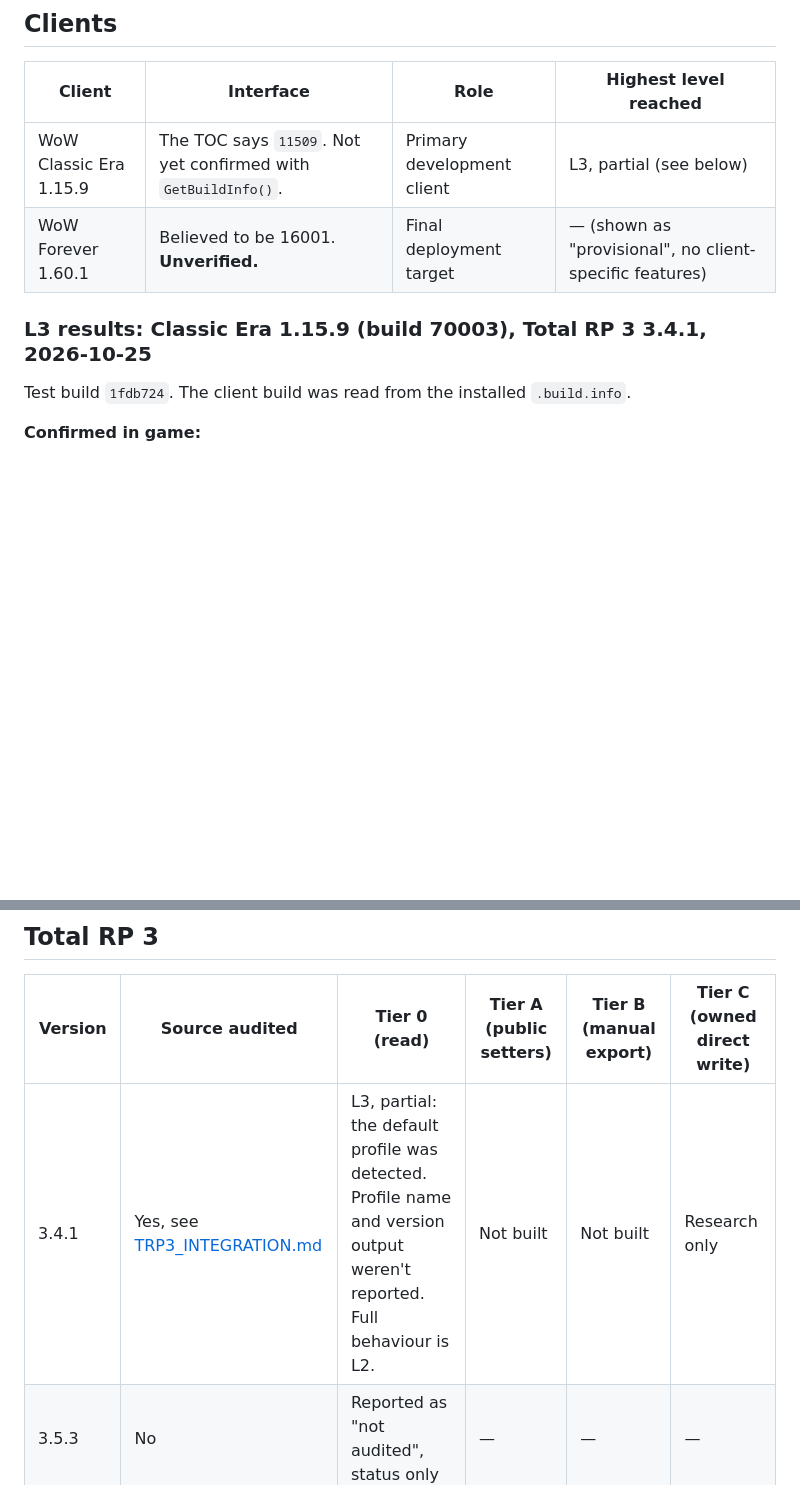
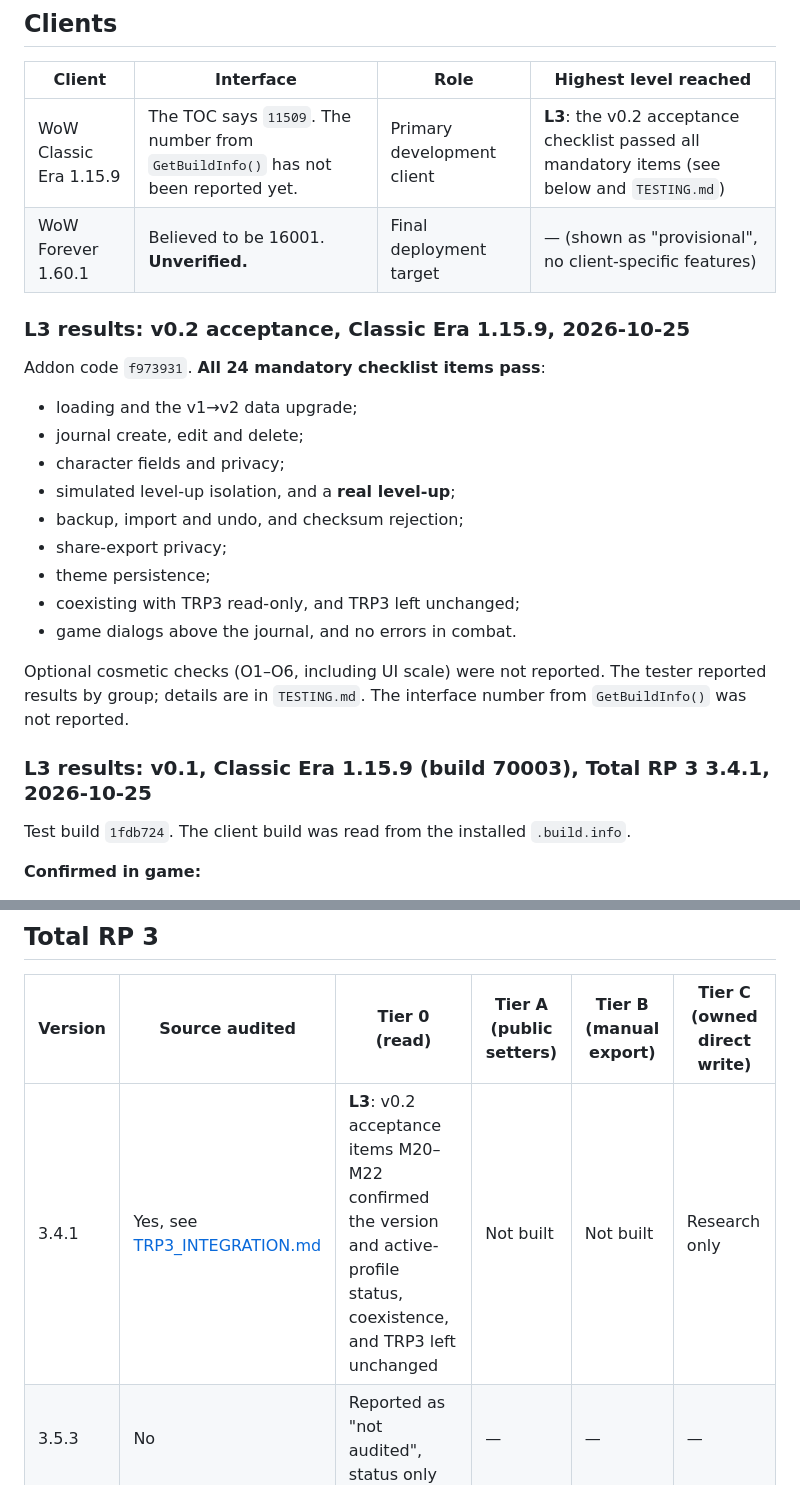
Before and after one commit to roryherriman/Dawnward-Chronicles, a Markdown page: docs/COMPATIBILITY.md, 2 parts joined by grey strips. GitHub-like rendering; blank space fills up the shorter version.

```diff
--- a/docs/COMPATIBILITY.md
+++ b/docs/COMPATIBILITY.md
@@ -15,10 +15,26 @@ This matrix records **observed** results only. Levels are defined in [TESTING.md
 
 | Client | Interface | Role | Highest level reached |
 |---|---|---|---|
-| WoW Classic Era 1.15.9 | The TOC says `11509`. Not yet confirmed with `GetBuildInfo()`. | Primary development client | L3, partial (see below) |
+| WoW Classic Era 1.15.9 | The TOC says `11509`. The number from `GetBuildInfo()` has not been reported yet. | Primary development client | **L3**: the v0.2 acceptance checklist passed all mandatory items (see below and `TESTING.md`) |
 | WoW Forever 1.60.1 | Believed to be 16001. **Unverified.** | Final deployment target | — (shown as "provisional", no client-specific features) |
 
-### L3 results: Classic Era 1.15.9 (build 70003), Total RP 3 3.4.1, 2026-10-25
+### L3 results: v0.2 acceptance, Classic Era 1.15.9, 2026-10-25
+
+Addon code `f973931`. **All 24 mandatory checklist items pass**:
+
+- loading and the v1→v2 data upgrade;
+- journal create, edit and delete;
+- character fields and privacy;
+- simulated level-up isolation, and a **real level-up**;
+- backup, import and undo, and checksum rejection;
+- share-export privacy;
+- theme persistence;
+- coexisting with TRP3 read-only, and TRP3 left unchanged;
+- game dialogs above the journal, and no errors in combat.
+
+Optional cosmetic checks (O1–O6, including UI scale) were not reported. The tester reported results by group; details are in `TESTING.md`. The interface number from `GetBuildInfo()` was not reported.
+
+### L3 results: v0.1, Classic Era 1.15.9 (build 70003), Total RP 3 3.4.1, 2026-10-25
 
 Test build `1fdb724`. The client build was read from the installed `.build.info`.
 
@@ -74,7 +90,7 @@ v0.1 uses no client-specific gameplay APIs, so the same code runs on any client
 
 | Version | Source audited | Tier 0 (read) | Tier A (public setters) | Tier B (manual export) | Tier C (owned direct write) |
 |---|---|---|---|---|---|
-| 3.4.1 | Yes, see [TRP3_INTEGRATION.md](TRP3_INTEGRATION.md) | L3, partial: the default profile was detected. Profile name and version output weren't reported. Full behaviour is L2. | Not built | Not built | Research only |
+| 3.4.1 | Yes, see [TRP3_INTEGRATION.md](TRP3_INTEGRATION.md) | **L3**: v0.2 acceptance items M20–M22 confirmed the version and active-profile status, coexistence, and TRP3 left unchanged | Not built | Not built | Research only |
 | 3.5.3 | No | Reported as "not audited", status only | — | — | — |
 | Any other version | No | Read only, if capability checks pass | Off | — | Off |
 
```
Also changed, not shown: other parts of docs/COMPATIBILITY.md (+15 -13 lines), CHANGELOG.md (+2 -1 lines), docs/TESTING.md (+22 -0 lines).
